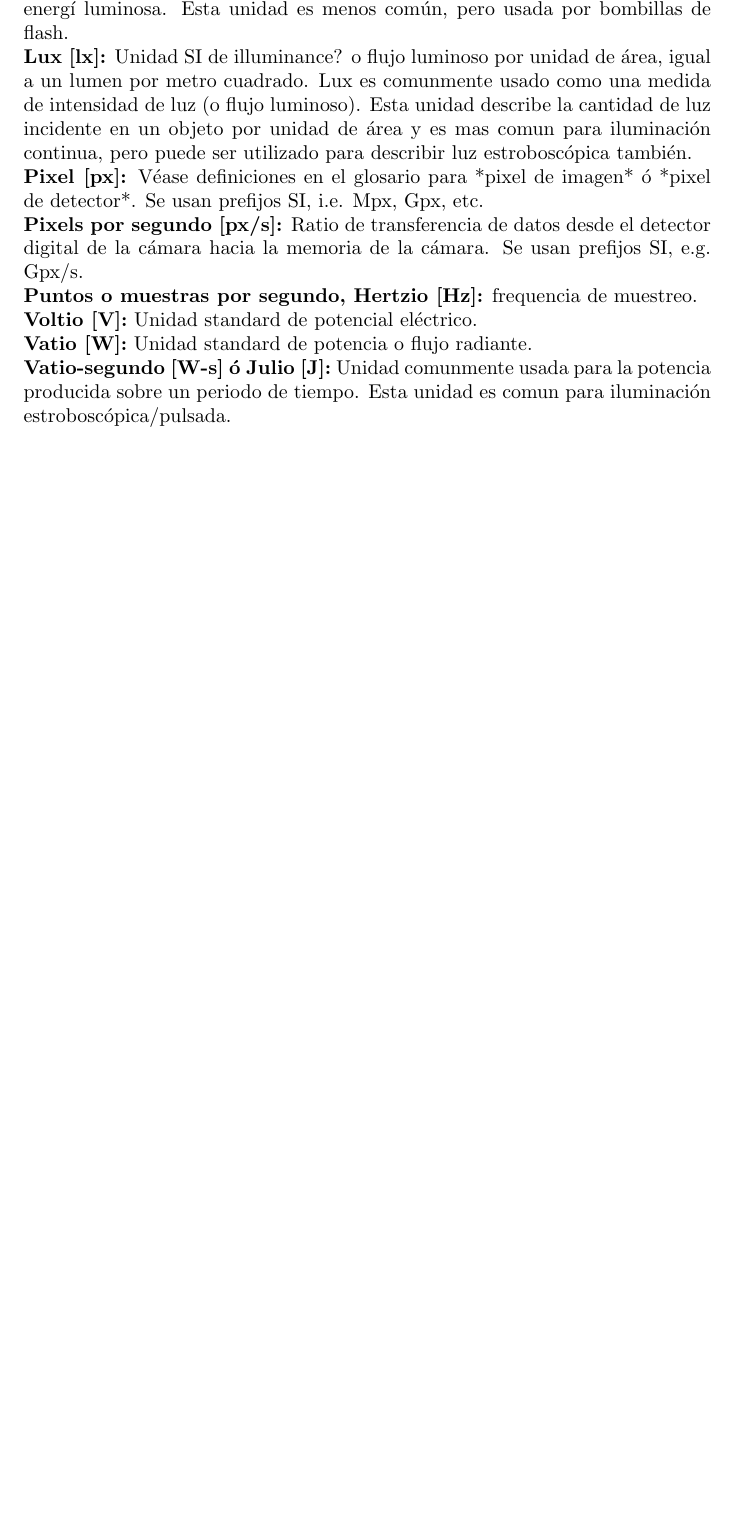
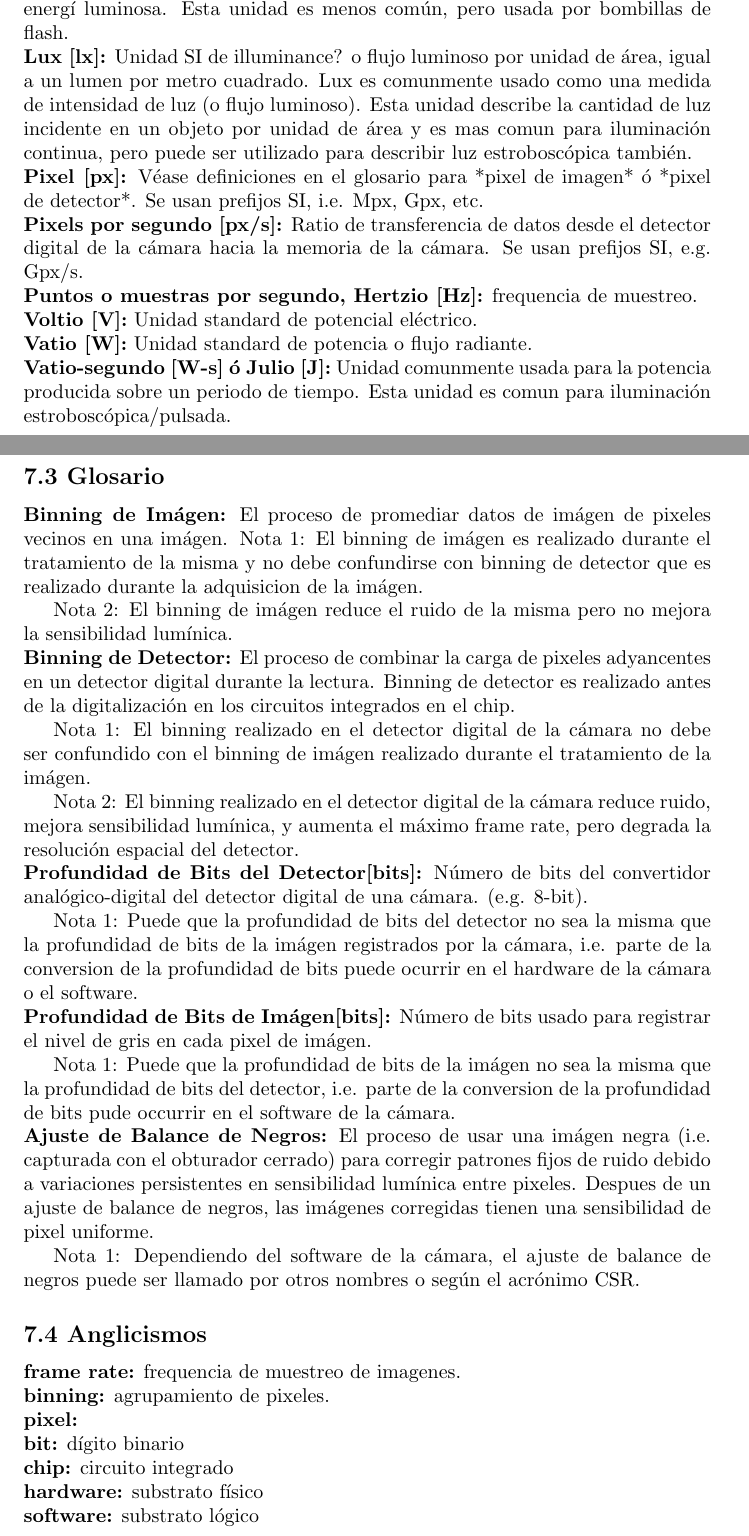
Before and after one commit to lbahamonde/dic_gpg_ed2_spanish, a LaTeX document (src/main.tex): part of the page before the commit and two parts of pages 1 and 2 of 2 after it, the two joined at a grey line, cut so that both start at the same text, the shorter picture padded with empty space. Compiled offline with pdfLaTeX.

Commit message:
add few terms to Glosario and Anglicismos

```diff
--- a/src/main.tex
+++ b/src/main.tex
@@ -51,5 +51,47 @@
 
 \noindent\textbf{Vatio-segundo [W-s] \'o Julio [J]:} Unidad comunmente usada para la potencia producida sobre un periodo de tiempo. Esta unidad es comun para iluminaci\'on estrobosc\'opica/pulsada.
 
+\subsection*{7.3 Glosario}
+
+\noindent\textbf{Binning de Im\'agen:} El proceso de promediar datos de im\'agen de pixeles vecinos en una im\'agen.
+Nota 1: El binning de im\'agen es realizado durante el tratamiento de la misma y no debe confundirse con binning de detector que es realizado durante la adquisicion de la im\'agen.
+
+Nota 2: El binning de im\'agen reduce el ruido de la misma pero no mejora la sensibilidad lum\'inica.
+
+
+\noindent\textbf{Binning de Detector:} El proceso de combinar la carga de pixeles adyancentes en un detector digital durante la lectura. Binning de detector es realizado antes de la digitalizaci\'on en los circuitos integrados en el chip.
+
+Nota 1: El binning realizado en el detector digital de la c\'amara no debe ser confundido con el binning de im\'agen realizado durante el tratamiento de la im\'agen.
+
+Nota 2: El binning realizado en el detector digital de la c\'amara reduce ruido, mejora sensibilidad lum\'inica, y aumenta el m\'aximo frame rate, pero degrada la resoluci\'on espacial del detector.
+
+\noindent\textbf{Profundidad de Bits del Detector[bits]:} N\'umero de bits del convertidor anal\'ogico-digital del detector digital de una c\'amara. (e.g. 8-bit).
+
+Nota 1: Puede que la profundidad de bits del detector no sea la misma que la profundidad de bits de la im\'agen registrados por la c\'amara, i.e. parte de la conversion de la profundidad de bits puede ocurrir en el hardware de la c\'amara o el software.
+
+\noindent\textbf{Profundidad de Bits de Im\'agen[bits]:} N\'umero de bits usado para registrar el nivel de gris en cada pixel de im\'agen.
+
+Nota 1: Puede que la profundidad de bits de la im\'agen no sea la misma que la profundidad de bits del detector, i.e. parte de la conversion de la profundidad de bits pude occurrir en el software de la c\'amara.
+
+\noindent\textbf{Ajuste de Balance de Negros:} El proceso de usar una im\'agen negra (i.e. capturada con el obturador cerrado) para corregir patrones fijos de ruido debido a variaciones persistentes en sensibilidad lum\'inica entre pixeles. Despues de un ajuste de balance de negros, las im\'agenes corregidas tienen una sensibilidad de pixel uniforme.
+
+Nota 1: Dependiendo del software de la c\'amara, el ajuste de balance de negros puede ser llamado por otros nombres o seg\'un el acr\'onimo CSR.
+
+
+\subsection*{7.4 Anglicismos}
+
+\noindent\textbf{frame rate:} frequencia de muestreo de imagenes.
+
+\noindent\textbf{binning:} agrupamiento de pixeles.
+
+\noindent\textbf{pixel:}
+
+\noindent\textbf{bit:} d\'igito binario
+
+\noindent\textbf{chip:} circuito integrado
+
+\noindent\textbf{hardware:} substrato f\'isico
+
+\noindent\textbf{software:} substrato l\'ogico
 
 \end{document}
```
